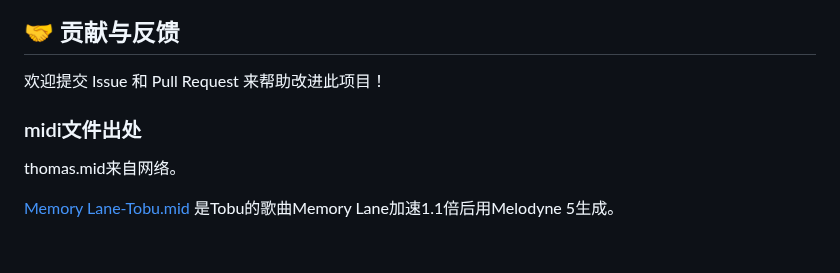
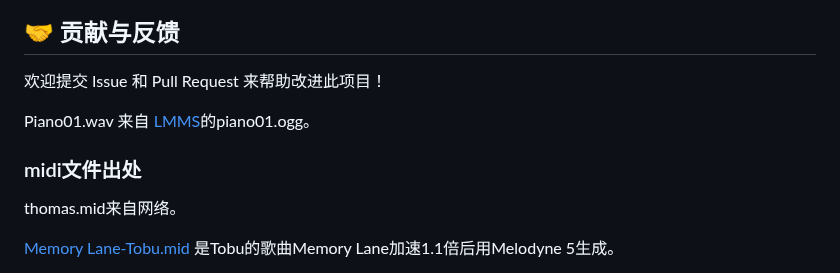
Before and after one commit to Na2Cr2O7/wavableMidi, a Markdown page: readme.md, the part around one of its changes. Rendered like a GitHub page; blank space fills up the shorter version.

```diff
--- a/readme.md
+++ b/readme.md
@@ -100,7 +100,12 @@ changePitch = changePitch3  # 默认使用 changePitch3
 ## 🤝 贡献与反馈
 
 欢迎提交 Issue 和 Pull Request 来帮助改进此项目！
+
+
+Piano01.wav 来自 [LMMS](https://github.com/LMMS/lmms)的piano01.ogg。
+
 ### midi文件出处
+
 thomas.mid来自网络。
 
 
```
Also changed, not shown: other parts of readme.md (+1 -1 lines).
